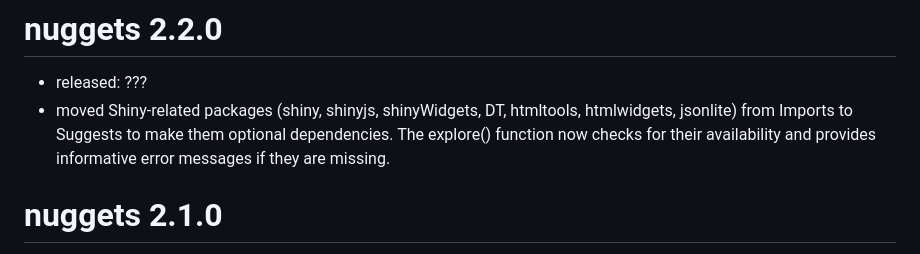
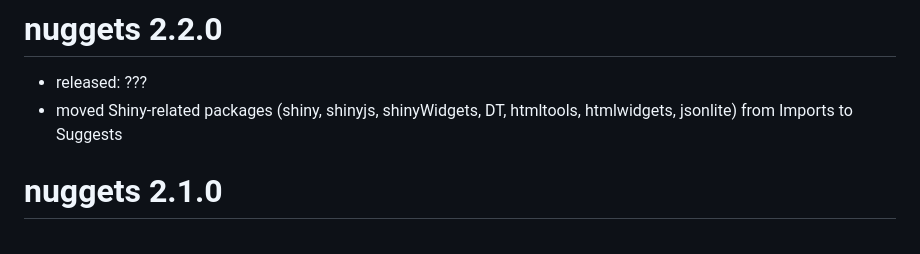
Before and after one commit to beerda/nuggets, a Markdown page: NEWS.md, the part around the change. Drawn GitHub-style.

Commit message:
Revise nuggets 2.2.0 release notes
Updated NEWS.md for nuggets 2.2.0 release notes.

```diff
--- a/NEWS.md
+++ b/NEWS.md
@@ -1,9 +1,7 @@
 # nuggets 2.2.0
 - released: ???
 - moved Shiny-related packages (shiny, shinyjs, shinyWidgets, DT, htmltools,
-  htmlwidgets, jsonlite) from Imports to Suggests to make them optional
-  dependencies. The explore() function now checks for their availability and
-  provides informative error messages if they are missing.
+  htmlwidgets, jsonlite) from Imports to Suggests
 
 # nuggets 2.1.0
 - released: 2025-11-05
```
